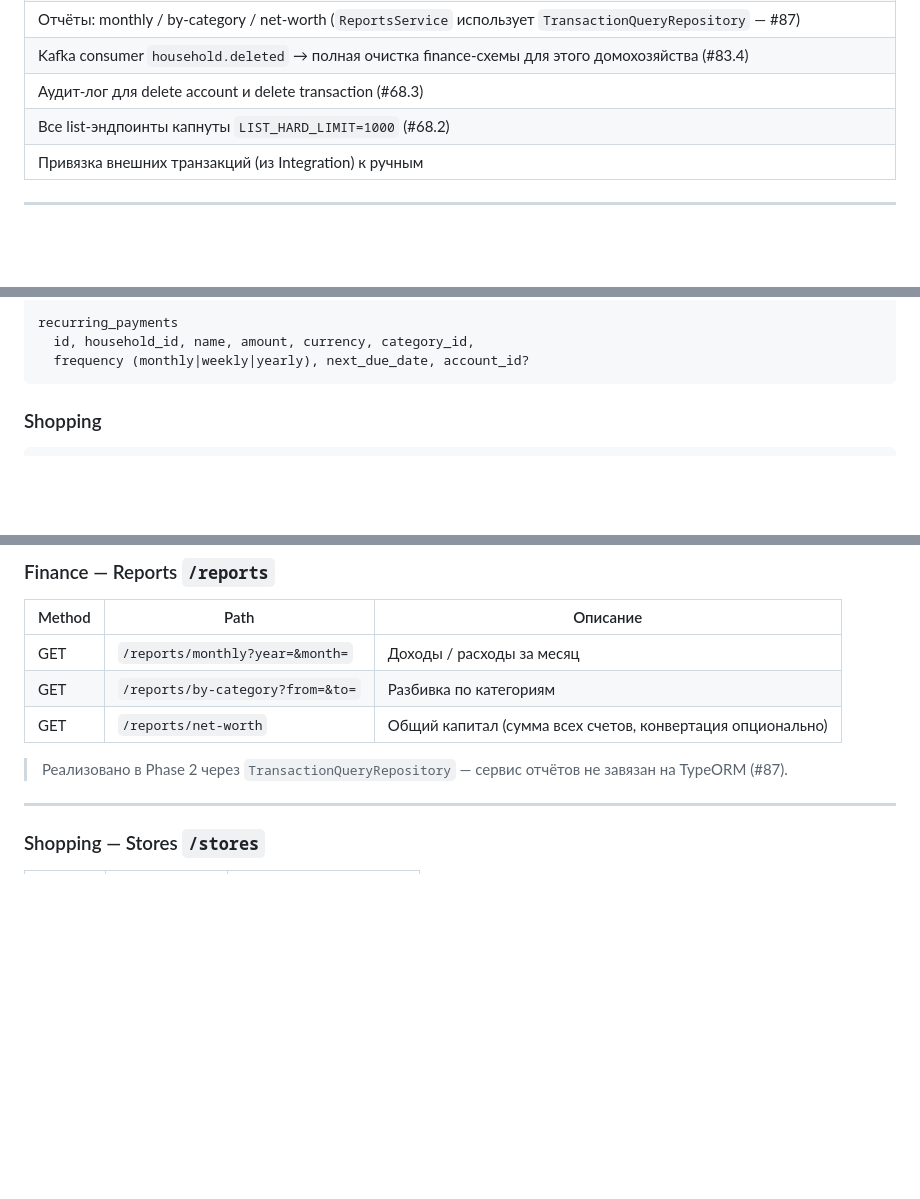
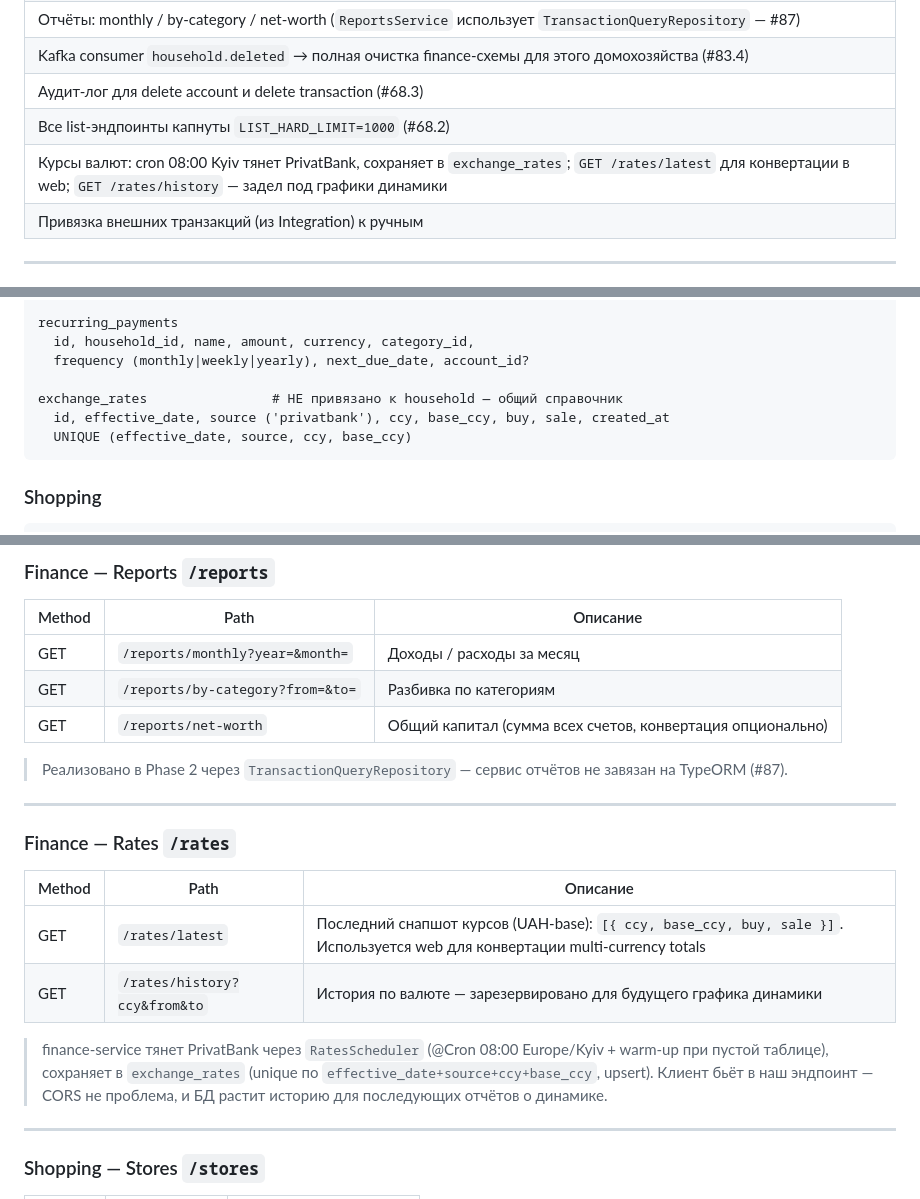
Before and after one commit to VitaliiPoltorak/household, a Markdown page: docs/PLAN.md, 3 parts joined by grey strips. GitHub-like rendering; blank space fills up the shorter version.

Commit message:
docs(plan): document /rates endpoints + exchange_rates table + scheduler
Follows the doc-update policy from #156. The rates PR restores the
backend proxy for PrivatBank and persists snapshots for future dynamics —
plan didn't mention any of that.

- §4.4 Finance: line about the cron + /rates/latest usage.
- §6 Model: exchange_rates table with its UNIQUE composite constraint.
- §8 API: new Rates section covering /rates/latest and /rates/history.

Co-Authored-By: Claude Opus 4.7 <noreply@anthropic.com>

````diff
--- a/docs/PLAN.md
+++ b/docs/PLAN.md
@@ -208,6 +208,7 @@ Backend → Web → Mobile → Интеграции → Деплой → App Sto
 | Kafka consumer `household.deleted` → полная очистка finance-схемы для этого домохозяйства (#83.4) |
 | Аудит-лог для delete account и delete transaction (#68.3) |
 | Все list-эндпоинты капнуты `LIST_HARD_LIMIT=1000` (#68.2) |
+| Курсы валют: cron 08:00 Kyiv тянет PrivatBank, сохраняет в `exchange_rates`; `GET /rates/latest` для конвертации в web; `GET /rates/history` — задел под графики динамики |
 | Привязка внешних транзакций (из Integration) к ручным |
 
 ---
@@ -388,6 +389,10 @@ income_sources
 recurring_payments
   id, household_id, name, amount, currency, category_id,
   frequency (monthly|weekly|yearly), next_due_date, account_id?
+
+exchange_rates                # НЕ привязано к household — общий справочник
+  id, effective_date, source ('privatbank'), ccy, base_ccy, buy, sale, created_at
+  UNIQUE (effective_date, source, ccy, base_ccy)
 ```
 
 ### Shopping
@@ -595,6 +600,17 @@ Finance Service → Kafka: finance.transaction.created
 | GET | `/reports/net-worth` | Общий капитал (сумма всех счетов, конвертация опционально) |
 
 > Реализовано в Phase 2 через `TransactionQueryRepository` — сервис отчётов не завязан на TypeORM (#87).
+
+---
+
+### Finance — Rates `/rates`
+
+| Method | Path | Описание |
+|--------|------|----------|
+| GET | `/rates/latest` | Последний снапшот курсов (UAH-base): `[{ ccy, base_ccy, buy, sale }]`. Используется web для конвертации multi-currency totals |
+| GET | `/rates/history?ccy&from&to` | История по валюте — зарезервировано для будущего графика динамики |
+
+> finance-service тянет PrivatBank через `RatesScheduler` (@Cron 08:00 Europe/Kyiv + warm-up при пустой таблице), сохраняет в `exchange_rates` (unique по `effective_date+source+ccy+base_ccy`, upsert). Клиент бьёт в наш эндпоинт — CORS не проблема, и БД растит историю для последующих отчётов о динамике.
 
 ---
 
````
